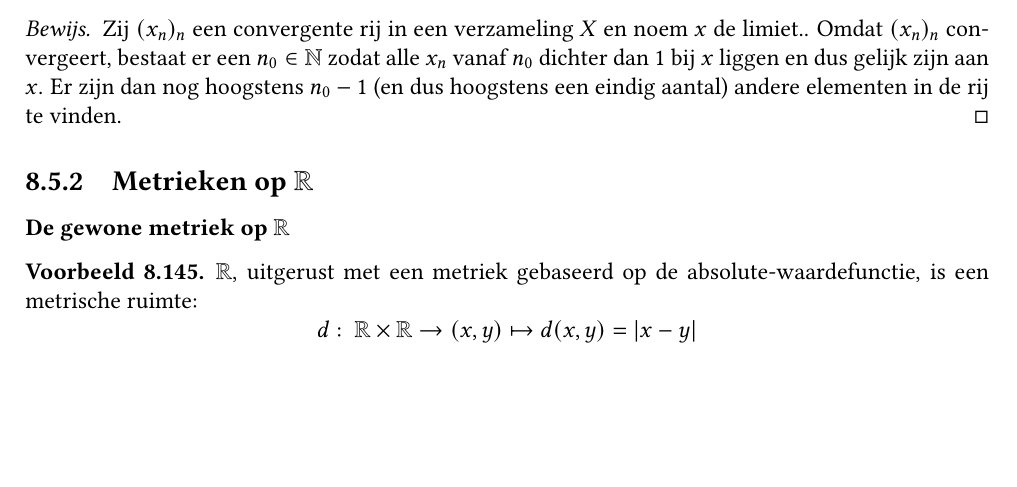
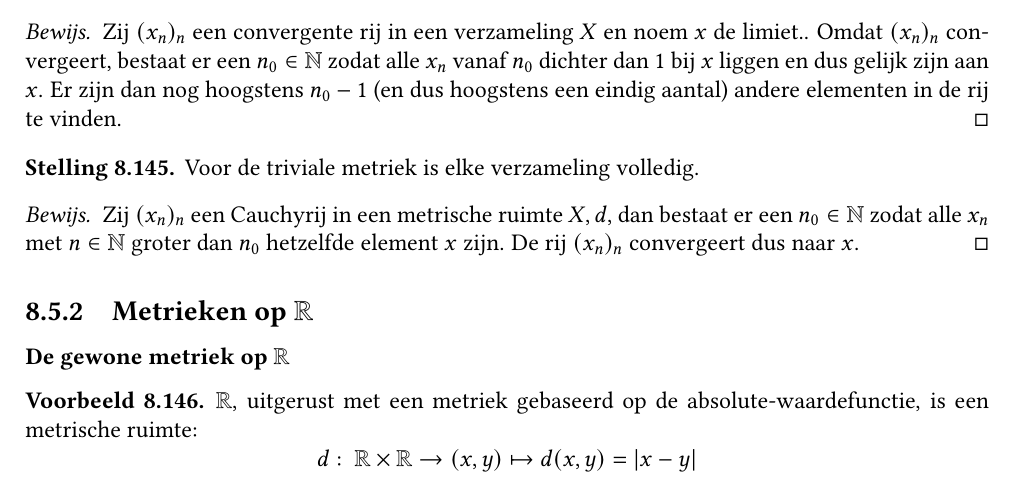
Before and after one commit to NorfairKing/analyse-notities, a LaTeX book (main.tex, which reads voorbeelden-in-metrische-ruimten.tex): part of page 221 of 273, cut so that both start at the same text, the shorter picture padded with empty space. Compiled offline with pdfLaTeX; TikZ figures are drawn from their code, not taken from saved files.

Commit message:
oefeningetje

```diff
--- a/voorbeelden-in-metrische-ruimten.tex
+++ b/voorbeelden-in-metrische-ruimten.tex
@@ -77,6 +77,15 @@
     Zij $(x_{n})_{n}$ een convergente rij in een verzameling $X$ en noem $x$ de limiet..
     Omdat $(x_{n})_{n}$ convergeert, bestaat er een $n_{0}\in \mathbb{N}$ zodat alle $x_{n}$ vanaf $n_{0}$ dichter dan $1$ bij $x$ liggen en dus gelijk zijn aan $x$.
     Er zijn dan nog hoogstens $n_{0}-1$ (en dus hoogstens een eindig aantal) andere elementen in de rij te vinden.
+  \end{proof}
+\end{st}
+
+\begin{st}
+  Voor de triviale metriek is elke verzameling volledig.
+
+  \begin{proof}
+    Zij $(x_{n})_{n}$ een Cauchyrij in een metrische ruimte $X,d$, dan bestaat er een $n_{0} \in \mathbb{N}$ zodat alle $x_{n}$ met $n\in \mathbb{N}$ groter dan $n_{0}$ hetzelfde element $x$ zijn.
+    De rij $(x_{n})_{n}$ convergeert dus naar $x$.
   \end{proof}
 \end{st}
 
```
